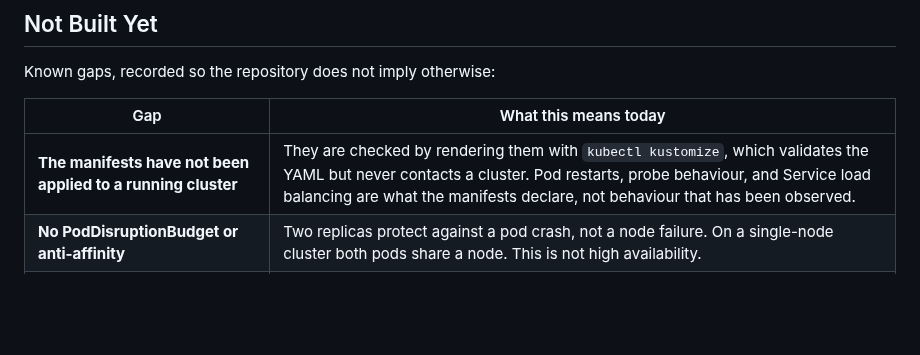
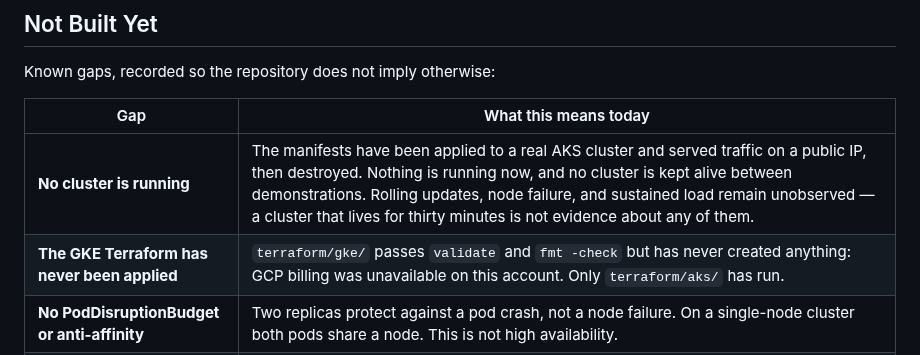
Before and after one commit to PoisonOakey/universal-api-gateway, a Markdown page: docs/FUTURE_ROADMAP.md, the part around the change. Rendered like a GitHub page; blank space fills up the shorter version.

```diff
--- a/docs/FUTURE_ROADMAP.md
+++ b/docs/FUTURE_ROADMAP.md
@@ -34,7 +34,8 @@ Known gaps, recorded so the repository does not imply otherwise:
 
 | Gap | What this means today |
 |---|---|
-| **The manifests have not been applied to a running cluster** | They are checked by rendering them with `kubectl kustomize`, which validates the YAML but never contacts a cluster. Pod restarts, probe behaviour, and Service load balancing are what the manifests declare, not behaviour that has been observed. |
+| **No cluster is running** | The manifests have been applied to a real AKS cluster and served traffic on a public IP, then destroyed. Nothing is running now, and no cluster is kept alive between demonstrations. Rolling updates, node failure, and sustained load remain unobserved — a cluster that lives for thirty minutes is not evidence about any of them. |
+| **The GKE Terraform has never been applied** | `terraform/gke/` passes `validate` and `fmt -check` but has never created anything: GCP billing was unavailable on this account. Only `terraform/aks/` has run. |
 | **No PodDisruptionBudget or anti-affinity** | Two replicas protect against a pod crash, not a node failure. On a single-node cluster both pods share a node. This is not high availability. |
 | **Rate limiting is per-pod and in memory** | `slowapi` holds counters in process. At 2 replicas the effective limit is 200 req/min, not the configured 100. A shared store such as Redis would be needed to make the limit cluster-wide. |
 | **Image tag is `latest` on the local path** | The root kustomization relies on `universal-api-gateway:latest` with `imagePullPolicy: IfNotPresent`. Only the GKE overlay pins a specific SHA tag. |
```
Also changed, not shown: README.md (+21 -1 lines), k8s/README.md (+1 -1 lines), docs/screenshots/aks-portal.png (added), docs/screenshots/aks-terminal.png (added), 1 other file.
